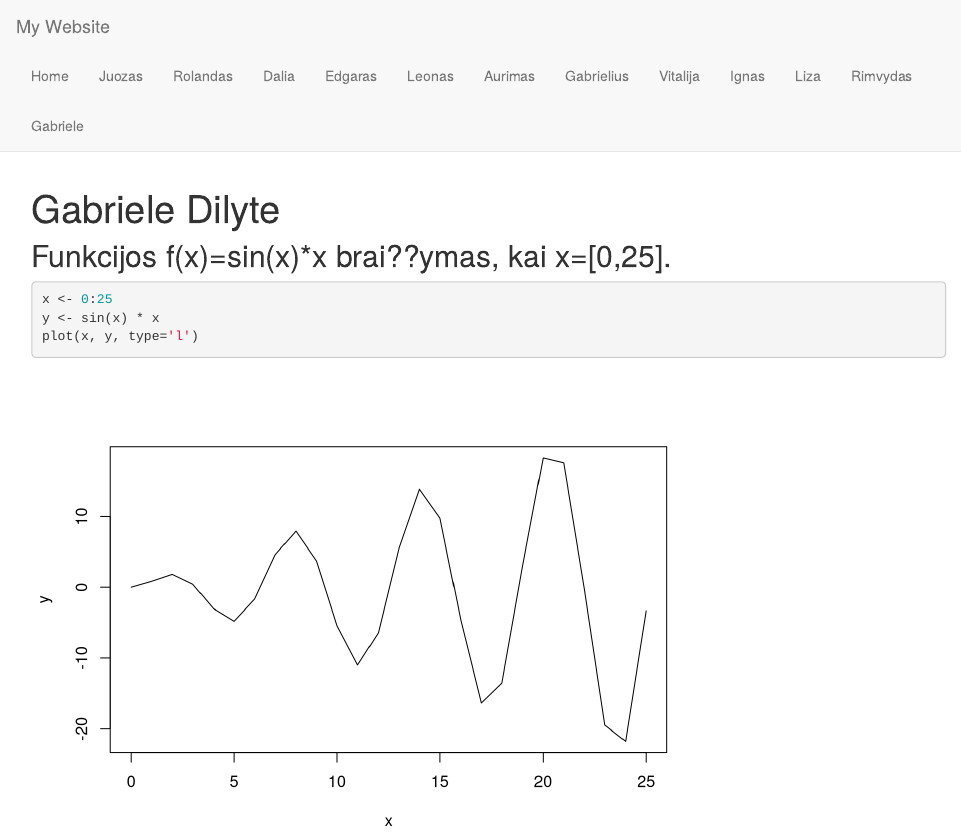
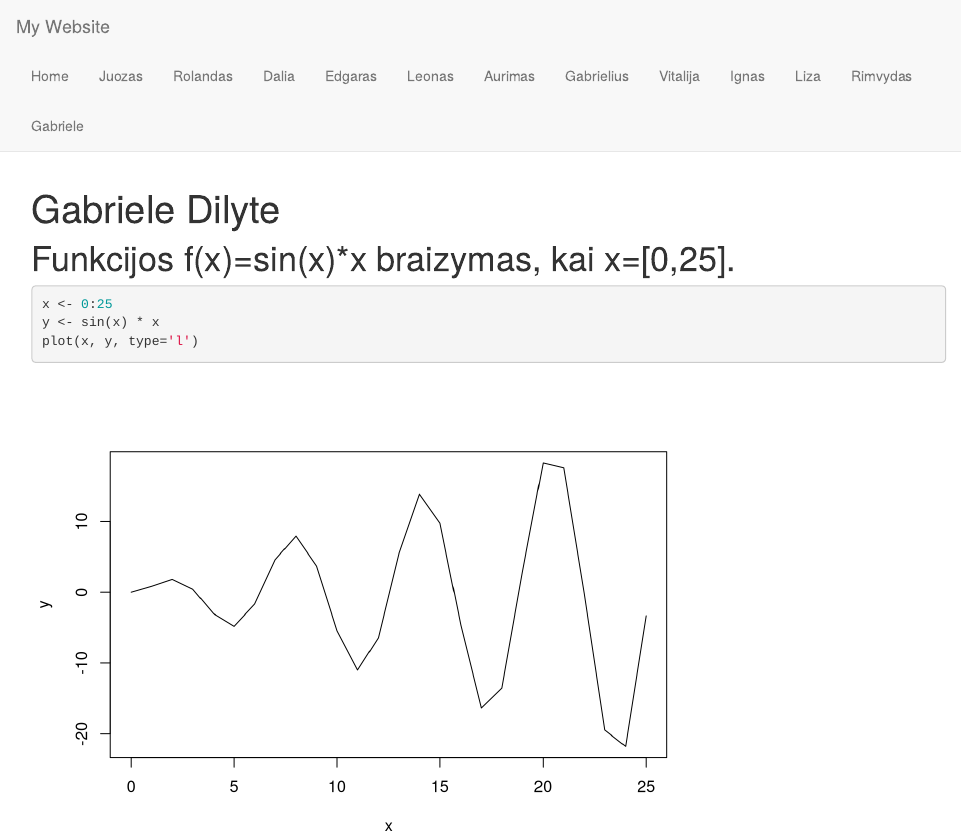
Before and after one commit to jugogugo/basicR, an R Markdown document (Gabriele.Rmd): the page in a window 1100 px wide, from its top. Rendered offline with R 4.5, knitr and Pandoc, with nearby package versions.

Commit message:
Pataisiau Gabriele.rmd

````diff
--- a/Gabriele.Rmd
+++ b/Gabriele.Rmd
@@ -2,7 +2,7 @@
 title: Gabriele Dilyte
 ---
 
-## Funkcijos f(x)=sin(x)*x brai??ymas, kai x=[0,25].
+# Funkcijos f(x)=sin(x)*x braizymas, kai x=[0,25].
 ```{r}
 x <- 0:25
 y <- sin(x) * x
````
